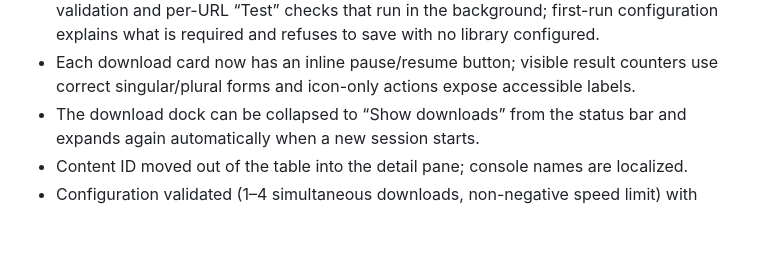
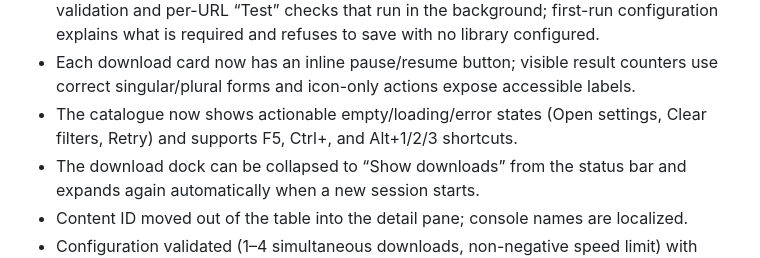
Before and after one commit to allyssonmoscoso/NNPPSS, a Markdown page: CHANGELOG.md, the part around the change. GitHub-like rendering; blank space fills up the shorter version.

```diff
--- a/CHANGELOG.md
+++ b/CHANGELOG.md
@@ -43,6 +43,8 @@ All notable changes to NNPPSS are documented here.
 - Each download card now has an inline pause/resume button; visible result
   counters use correct singular/plural forms and icon-only actions expose
   accessible labels.
+- The catalogue now shows actionable empty/loading/error states (Open settings,
+  Clear filters, Retry) and supports F5, Ctrl+, and Alt+1/2/3 shortcuts.
 - The download dock can be collapsed to “Show downloads” from the status bar
   and expands again automatically when a new session starts.
 - Content ID moved out of the table into the detail pane; console names are
```
Also changed, not shown: docs/PLAN_UX_UI.md (+11 -3 lines), docs/ux/empty-filtered.png (added), 8 other files.
